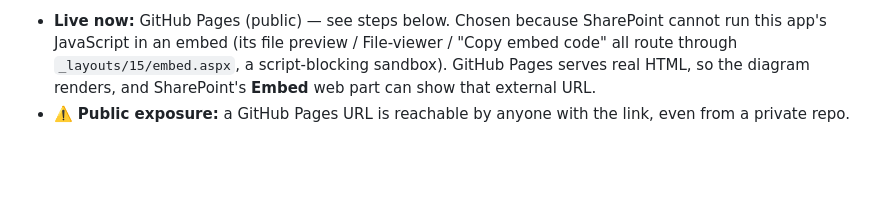
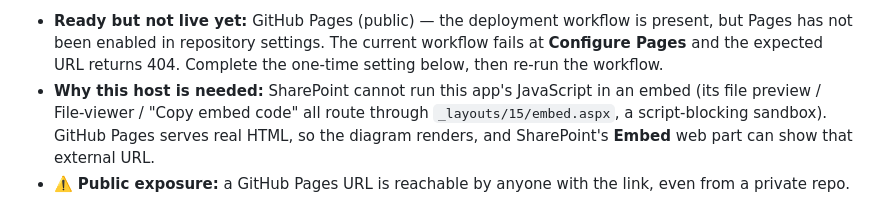
Before and after one commit to vyhoang-hub/center-flows, a Markdown page: HOSTING.md, the part around one of its changes. Rendered like a GitHub page; blank space fills up the shorter version.

```diff
--- a/HOSTING.md
+++ b/HOSTING.md
@@ -4,5 +4,9 @@
 
-- **Live now:** GitHub Pages (public) — see steps below. Chosen because SharePoint
+- **Ready but not live yet:** GitHub Pages (public) — the deployment workflow is
+  present, but Pages has not been enabled in repository settings. The current
+  workflow fails at **Configure Pages** and the expected URL returns 404. Complete
+  the one-time setting below, then re-run the workflow.
+- **Why this host is needed:** SharePoint
   cannot run this app's JavaScript in an embed (its file preview / File-viewer /
   "Copy embed code" all route through `_layouts/15/embed.aspx`, a script-blocking
   sandbox). GitHub Pages serves real HTML, so the diagram renders, and SharePoint's
```
Also changed, not shown: other parts of HOSTING.md (+1 -1 lines), README.md (+42 -53 lines).
